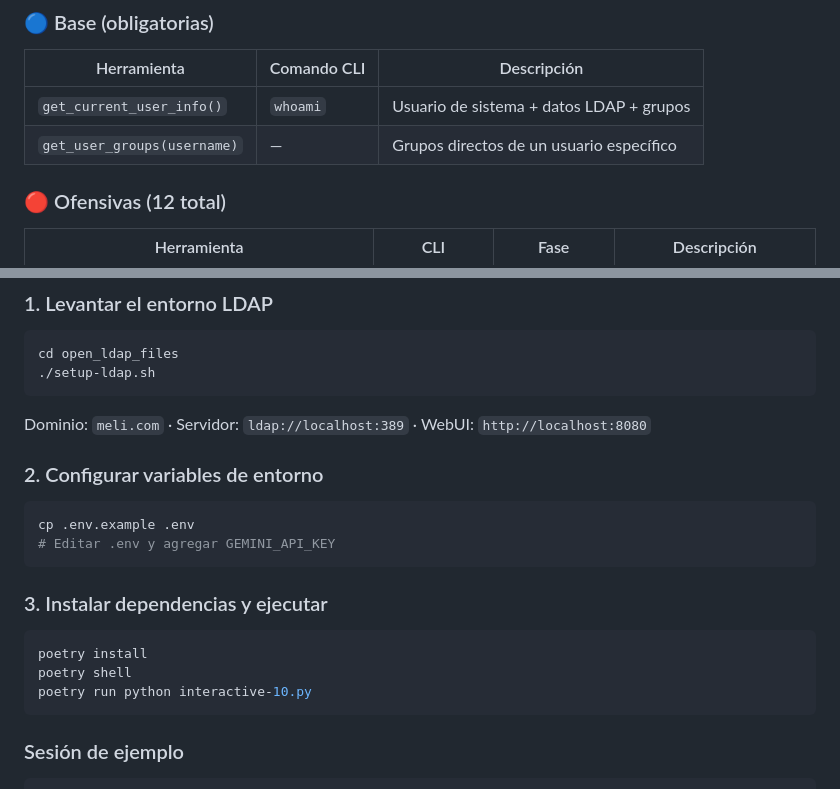
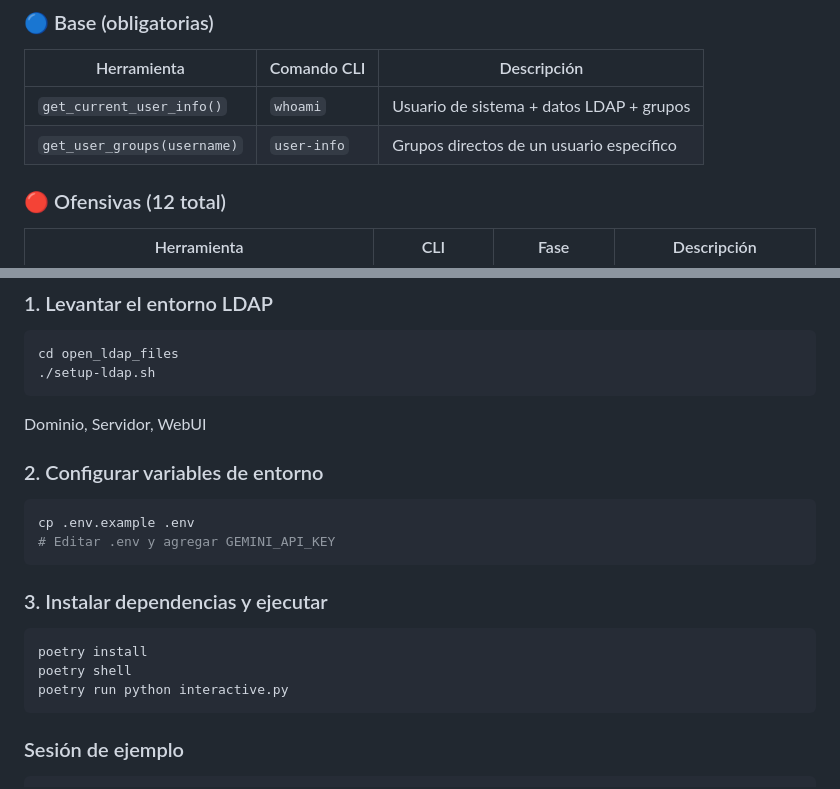
Before and after one commit to Sacha529/ADinspector, a Markdown page: README.md, 2 parts joined by grey strips. Rendered like a GitHub page.

````diff
--- a/README.md
+++ b/README.md
@@ -157,7 +157,7 @@ flowchart LR
 | Herramienta | Comando CLI | Descripción |
 |---|---|---|
 | `get_current_user_info()` | `whoami` | Usuario de sistema + datos LDAP + grupos |
-| `get_user_groups(username)` | — | Grupos directos de un usuario específico |
+| `get_user_groups(username)` | `user-info` | Grupos directos de un usuario específico |
 
 ### 🔴 Ofensivas (12 total)
 
@@ -198,7 +198,7 @@ cd open_ldap_files
 ./setup-ldap.sh
 ```
 
-Dominio: `meli.com` · Servidor: `ldap://localhost:389` · WebUI: `http://localhost:8080`
+Dominio, Servidor, WebUI
 
 ### 2. Configurar variables de entorno
 
@@ -212,7 +212,7 @@ cp .env.example .env
 ```bash
 poetry install
 poetry shell
-poetry run python interactive-10.py
+poetry run python interactive.py
 ```
 
 ### Sesión de ejemplo
````
